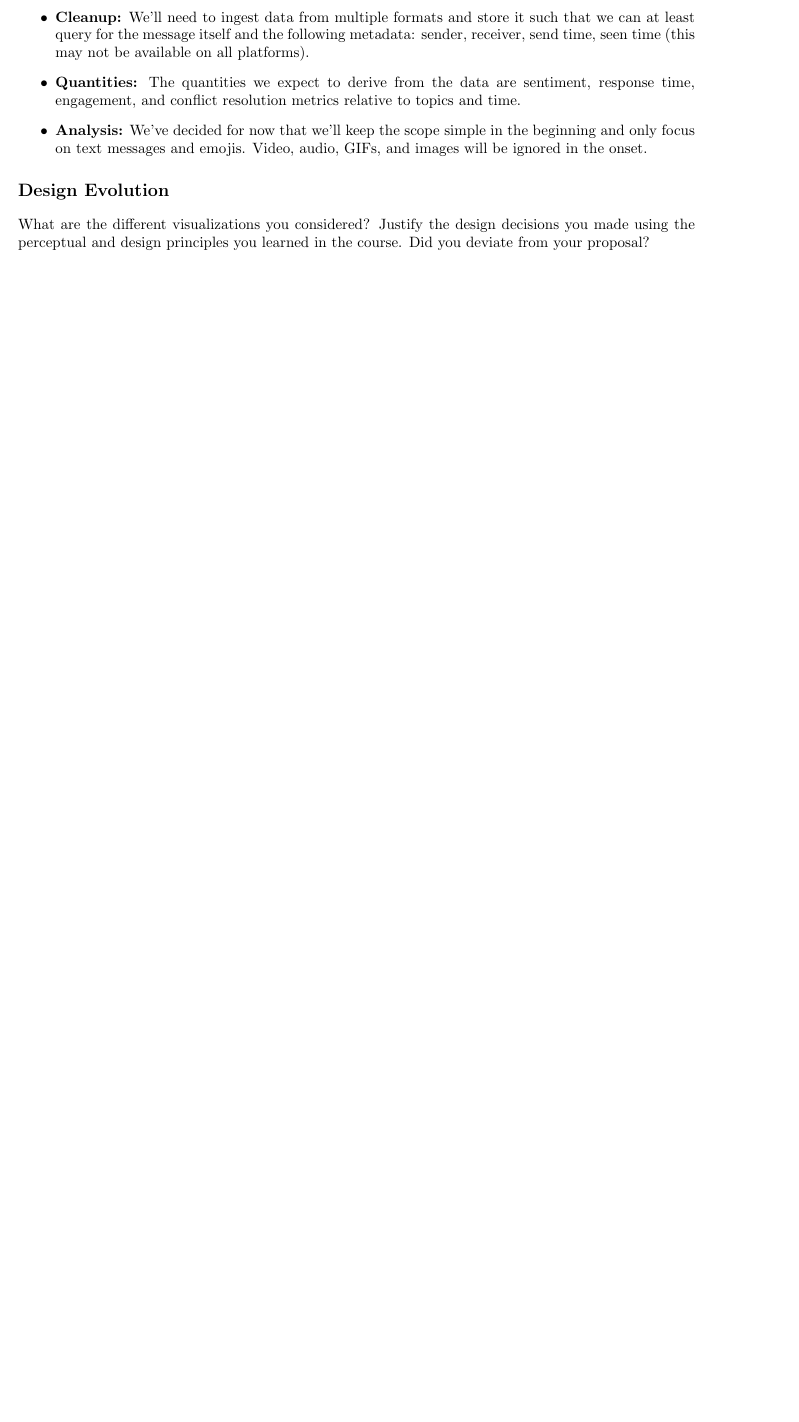
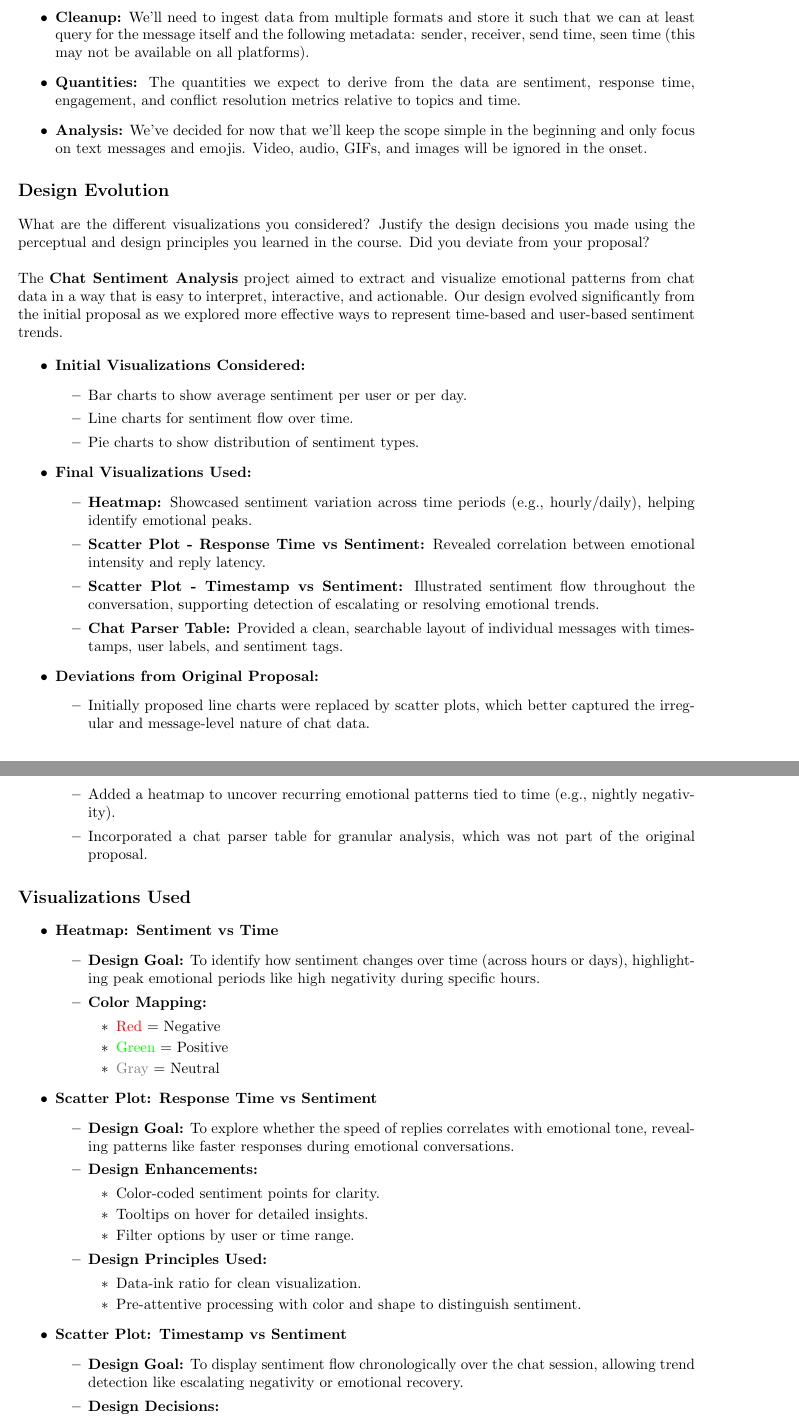
Before and after one commit to bibascoumass/chat-vibe-check, a LaTeX document (process-book.tex): part of page 2 of 3 before the commit and two parts of pages 2 and 3 of 4 after it, the two joined at a grey line, cut so that both start at the same text, the shorter picture padded with empty space. Compiled offline with pdfLaTeX.

Commit message:
Updated descision evolution section

```diff
--- a/process-book.tex
+++ b/process-book.tex
@@ -56,4 +56,68 @@ What visualizations did you use to initially look at your data? What insights di
 \end{itemize}
 
 \section*{Design Evolution}
+
 What are the different visualizations you considered? Justify the design decisions you made using the perceptual and design principles you learned in the course. Did you deviate from your proposal?
+\\
+\\The \textbf{Chat Sentiment Analysis} project aimed to extract and visualize emotional patterns from chat data in a way that is easy to interpret, interactive, and actionable. Our design evolved significantly from the initial proposal as we explored more effective ways to represent time-based and user-based sentiment trends.
+
+\begin{itemize}
+    \item \textbf{Initial Visualizations Considered:}
+    \begin{itemize}
+        \item Bar charts to show average sentiment per user or per day.
+        \item Line charts for sentiment flow over time.
+        \item Pie charts to show distribution of sentiment types.
+    \end{itemize}
+
+    \item \textbf{Final Visualizations Used:}
+    \begin{itemize}
+        \item \textbf{Heatmap:} Showcased sentiment variation across time periods (e.g., hourly/daily), helping identify emotional peaks.
+        \item \textbf{Scatter Plot - Response Time vs Sentiment:} Revealed correlation between emotional intensity and reply latency.
+        \item \textbf{Scatter Plot - Timestamp vs Sentiment:} Illustrated sentiment flow throughout the conversation, supporting detection of escalating or resolving emotional trends.
+        \item \textbf{Chat Parser Table:} Provided a clean, searchable layout of individual messages with timestamps, user labels, and sentiment tags.
+    \end{itemize}
+
+
+
+    \item \textbf{Deviations from Original Proposal:}
+    \begin{itemize}
+        \item Initially proposed line charts were replaced by scatter plots, which better captured the irregular and message-level nature of chat data.
+        \item Added a heatmap to uncover recurring emotional patterns tied to time (e.g., nightly negativity).
+        \item Incorporated a chat parser table for granular analysis, which was not part of the original proposal.
+    \end{itemize}
+\end{itemize}
+ \section*{Visualizations Used}
+
+\begin{itemize}
+    \item \textbf{Heatmap: Sentiment vs Time}
+    \begin{itemize}
+        \item \textbf{Design Goal:} To identify how sentiment changes over time (across hours or days), highlighting peak emotional periods like high negativity during specific hours.
+        \item \textbf{Color Mapping:}
+        \begin{itemize}
+            \item \textcolor{red}{Red} = Negative
+            \item \textcolor{green}{Green} = Positive
+            \item \textcolor{gray}{Gray} = Neutral
+        \end{itemize}
+    \end{itemize}
+
+    \item \textbf{Scatter Plot: Response Time vs Sentiment}
+    \begin{itemize}
+        \item \textbf{Design Goal:} To explore whether the speed of replies correlates with emotional tone, revealing patterns like faster responses during emotional conversations.
+        \item \textbf{Design Enhancements:}
+        \begin{itemize}
+            \item Color-coded sentiment points for clarity.
+            \item Tooltips on hover for detailed insights.
+            \item Filter options by user or time range.
+        \end{itemize}
+        \item \textbf{Design Principles Used:}
+        \begin{itemize}
+            \item Data-ink ratio for clean visualization.
+            \item Pre-attentive processing with color and shape to distinguish sentiment.
+        \end{itemize}
+    \end{itemize}
+
+    \item \textbf{Scatter Plot: Timestamp vs Sentiment}
+    \begin{itemize}
+        \item \textbf{Design Goal:} To display sentiment flow chronologically over the chat session, allowing trend detection like escalating negativity or emotional recovery.
+        \item \textbf{Design Decisions:}
+        \begin{itemize}
```
Also changed, not shown: process-book.tex (30 more changed lines).
